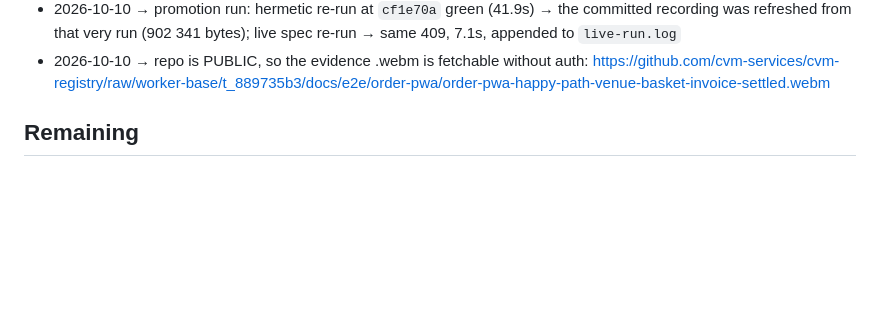
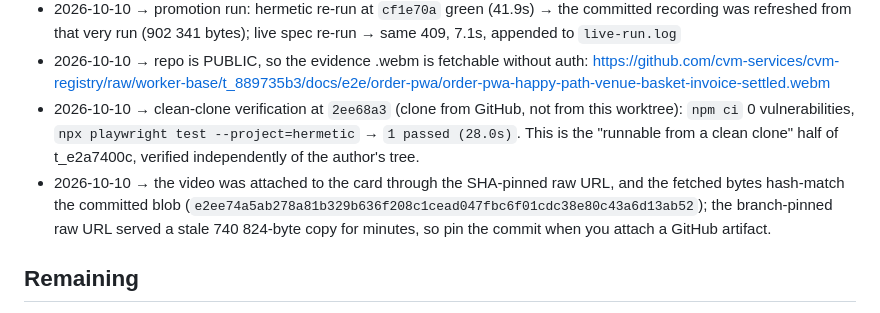
Before and after one commit to cvm-services/cvm-registry, a Markdown page: PROGRESS.md, the part around the change. GitHub-like rendering; blank space fills up the shorter version.

Commit message:
docs(e2e): record the clean-clone verification (npm ci + hermetic run, 1 passed)
Cloned the branch from GitHub at 2ee68a3 and ran it the way a reviewer would:
npm ci (0 vulnerabilities) then npx playwright test --project=hermetic ->
1 passed (28.0s), cvm-orders self-resolved to 1ebe0dc. Docs-only commits after
that sha; no test, harness or site/ byte changed since the run.

```diff
--- a/PROGRESS.md
+++ b/PROGRESS.md
@@ -88,6 +88,15 @@ mint stubbed, plus a live run against the deploy. Repo: `cvm-services/cvm-regist
   spec re-run → same 409, 7.1s, appended to `live-run.log`
 - 2026-10-10 → repo is PUBLIC, so the evidence .webm is fetchable without auth:
   https://github.com/cvm-services/cvm-registry/raw/worker-base/t_889735b3/docs/e2e/order-pwa/order-pwa-happy-path-venue-basket-invoice-settled.webm
+- 2026-10-10 → clean-clone verification at `2ee68a3` (clone from GitHub, not from
+  this worktree): `npm ci` 0 vulnerabilities, `npx playwright test
+  --project=hermetic` → `1 passed (28.0s)`. This is the "runnable from a clean
+  clone" half of t_e2a7400c, verified independently of the author's tree.
+- 2026-10-10 → the video was attached to the card through the SHA-pinned raw URL,
+  and the fetched bytes hash-match the committed blob
+  (`e2ee74a5ab278a81b329b636f208c1cead047fbc6f01cdc38e80c43a6d13ab52`); the
+  branch-pinned raw URL served a stale 740 824-byte copy for minutes, so pin the
+  commit when you attach a GitHub artifact.
 
 ## Remaining
 
```
Also changed, not shown: REPORT.md (+4 -0 lines).
